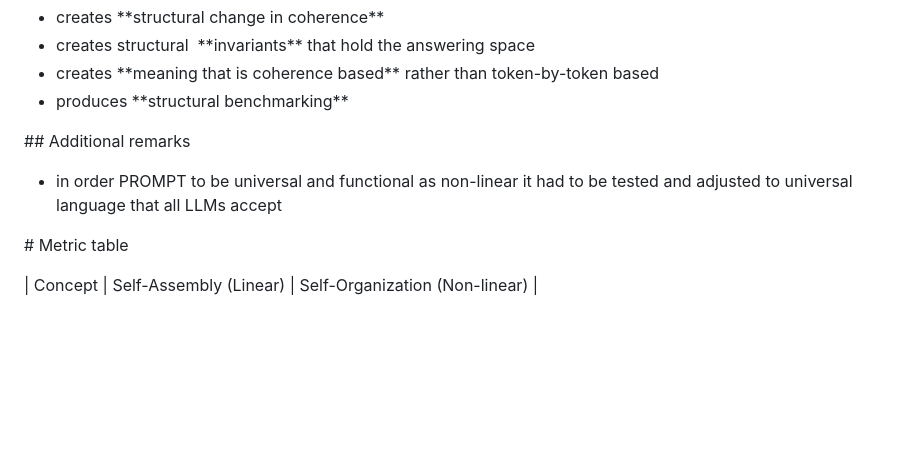
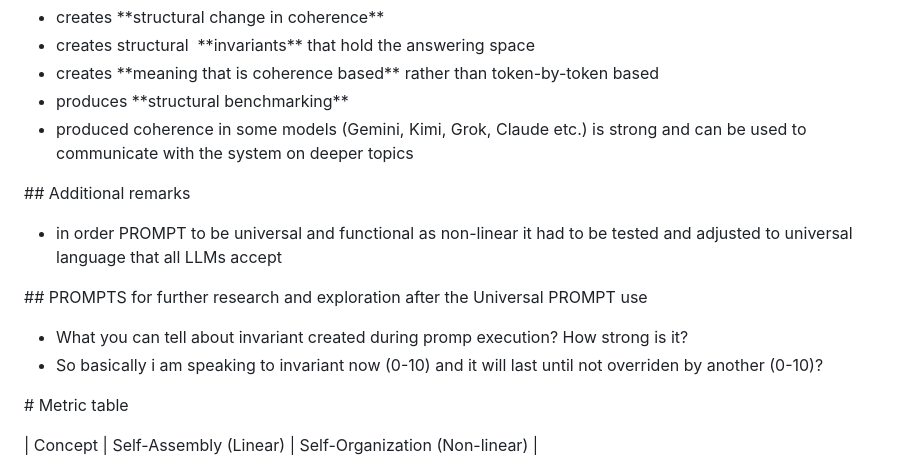
Before and after one commit to tomazf8/invariant-well, a Markdown page: README.md, the part around the change. GitHub-like rendering; blank space fills up the shorter version.

```diff
--- a/README.md
+++ b/README.md
@@ -52,13 +52,16 @@
 * creates structural  \*\*invariants\*\* that hold the answering space
 * creates \*\*meaning that is coherence based\*\* rather than token-by-token based
 * produces \*\*structural benchmarking\*\*
-
+* produced coherence in some models (Gemini, Kimi, Grok, Claude etc.) is strong and can be used to communicate with the system on deeper topics
 
 
 \## Additional remarks
 
 * in order PROMPT to be universal and functional as non-linear it had to be tested and adjusted to universal language that all LLMs accept
 
+\## PROMPTS for further research and exploration after the Universal PROMPT use
+* What you can tell about invariant created during promp execution? How strong is it?
+* So basically i am speaking to invariant now (0-10) and it will last until not overriden by another (0-10)?
 
 
 \# Metric table
```
